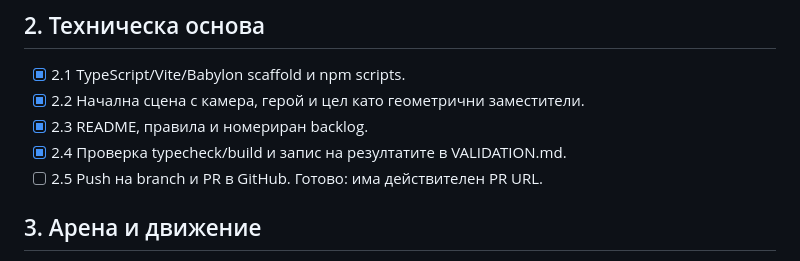
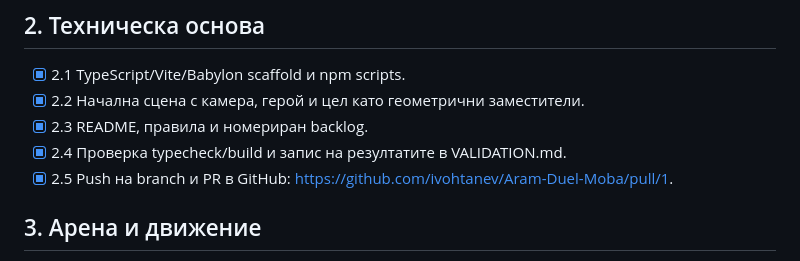
Before and after one commit to ivohtanev/Aram-Duel-Moba, a Markdown page: docs/TASKS.md, the part around the change. Rendered like a GitHub page.

```diff
--- a/docs/TASKS.md
+++ b/docs/TASKS.md
@@ -14,7 +14,7 @@
 - [x] 2.2 Начална сцена с камера, герой и цел като геометрични заместители.
 - [x] 2.3 README, правила и номериран backlog.
 - [x] 2.4 Проверка typecheck/build и запис на резултатите в VALIDATION.md.
-- [ ] 2.5 Push на branch и PR в GitHub. Готово: има действителен PR URL.
+- [x] 2.5 Push на branch и PR в GitHub: https://github.com/ivohtanev/Aram-Duel-Moba/pull/1.
 
 ## 3. Арена и движение
 - [ ] 3.1 Конфигурация на карта, координати и параметри на героя.
```
Also changed, not shown: docs/VALIDATION.md (+5 -0 lines).
